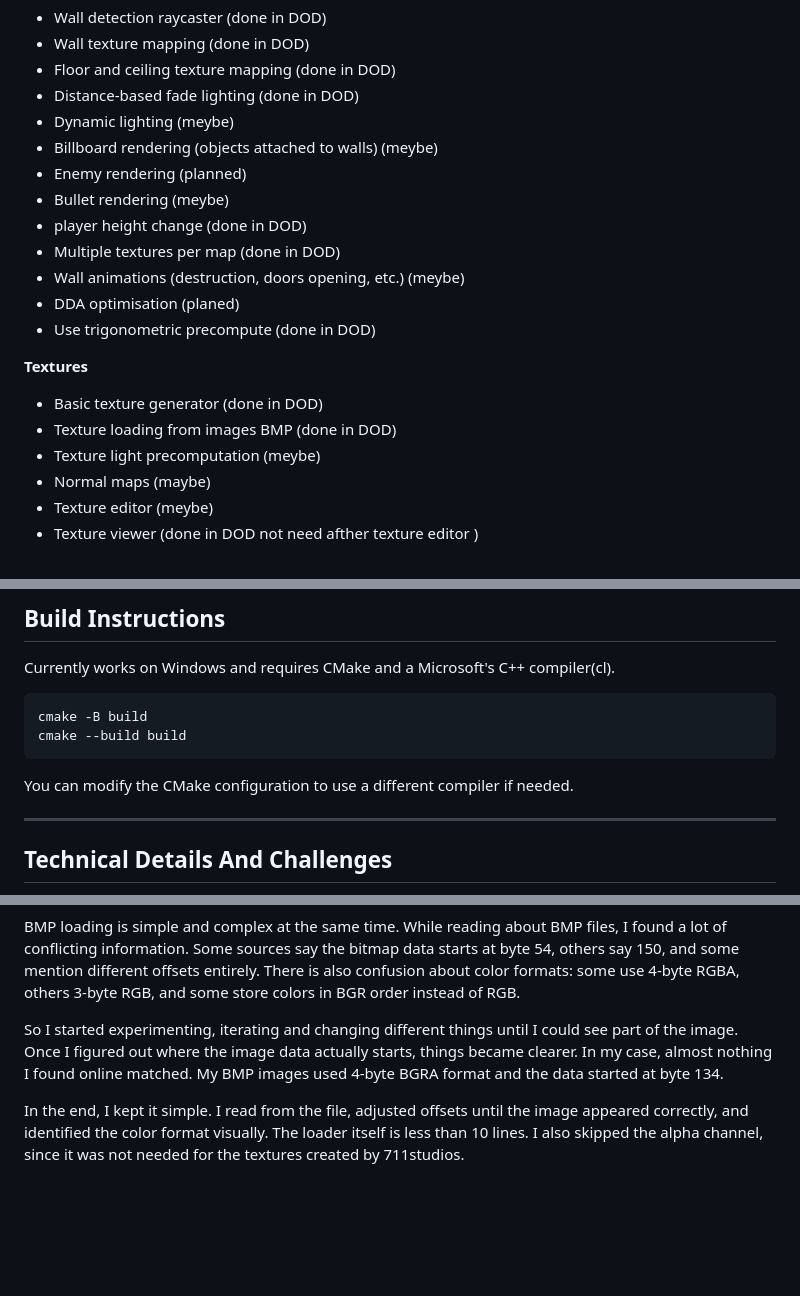
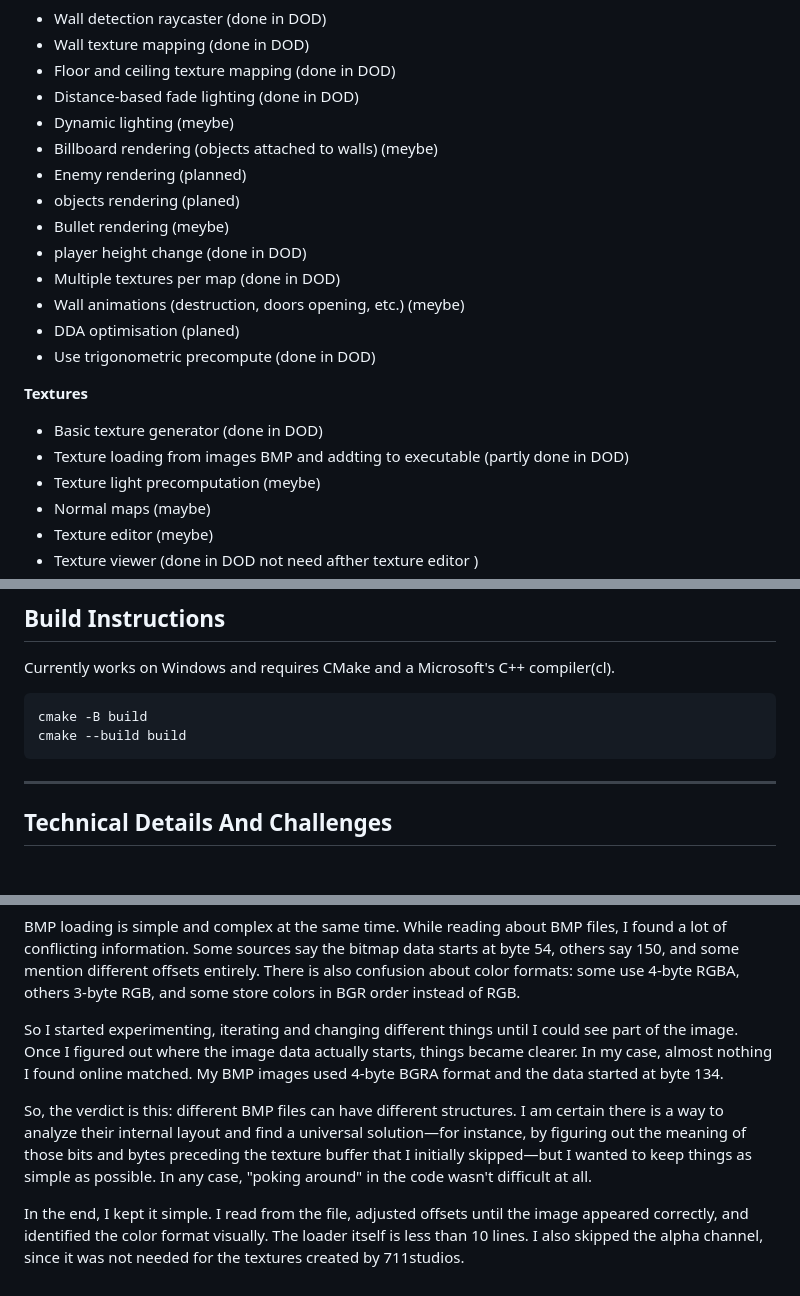
Before and after one commit to rafobitro/2_5d_CodeOrganizationPracticeEngine, a Markdown page: README.md, 3 parts joined by grey strips. Drawn GitHub-style; blank space fills up the shorter version.

Commit message:
README ubdate

````diff
--- a/README.md
+++ b/README.md
@@ -39,6 +39,7 @@ Optimization Readiness – which is easier to optimize later using SIMD and mult
 * Dynamic lighting (meybe)
 * Billboard rendering (objects attached to walls) (meybe)
 * Enemy rendering (planned)
+* objects rendering (planed)
 * Bullet rendering (meybe)
 * player height change (done in DOD)
 * Multiple textures per map (done in DOD)
@@ -49,7 +50,7 @@ Optimization Readiness – which is easier to optimize later using SIMD and mult
 **Textures**
 
 * Basic texture generator (done in DOD)
-* Texture loading from images BMP (done in DOD)
+* Texture loading from images BMP and addting to executable (partly done in DOD)
 * Texture light precomputation (meybe)
 * Normal maps (maybe)
 * Texture editor (meybe)
@@ -114,7 +115,6 @@ Currently works on Windows and requires CMake and a Microsoft's C++ compiler(cl)
 cmake -B build
 cmake --build build
 ```
-You can modify the CMake configuration to use a different compiler if needed.
 
 ---
 ## Technical Details And Challenges
@@ -155,4 +155,6 @@ BMP loading is simple and complex at the same time. While reading about BMP file
 
 So I started experimenting, iterating and changing different things until I could see part of the image. Once I figured out where the image data actually starts, things became clearer. In my case, almost nothing I found online matched. My BMP images used 4-byte BGRA format and the data started at byte 134.
 
+So, the verdict is this: different BMP files can have different structures. I am certain there is a way to analyze their internal layout and find a universal solution—for instance, by figuring out the meaning of those bits and bytes preceding the texture buffer that I initially skipped—but I wanted to keep things as simple as possible. In any case, "poking around" in the code wasn't difficult at all.
+
 In the end, I kept it simple. I read from the file, adjusted offsets until the image appeared correctly, and identified the color format visually. The loader itself is less than 10 lines. I also skipped the alpha channel, since it was not needed for the textures created by 711studios.
````
